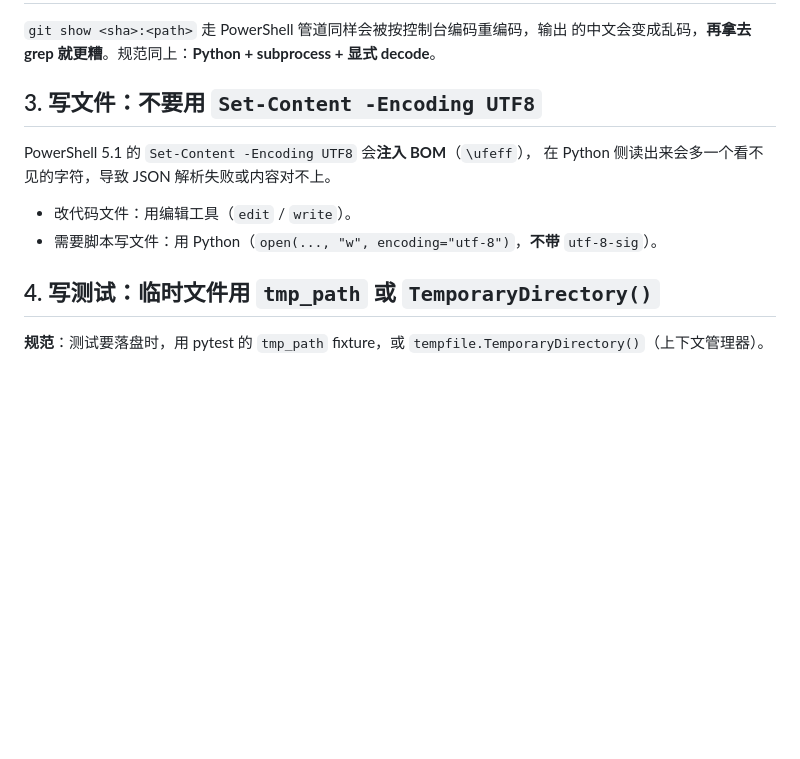
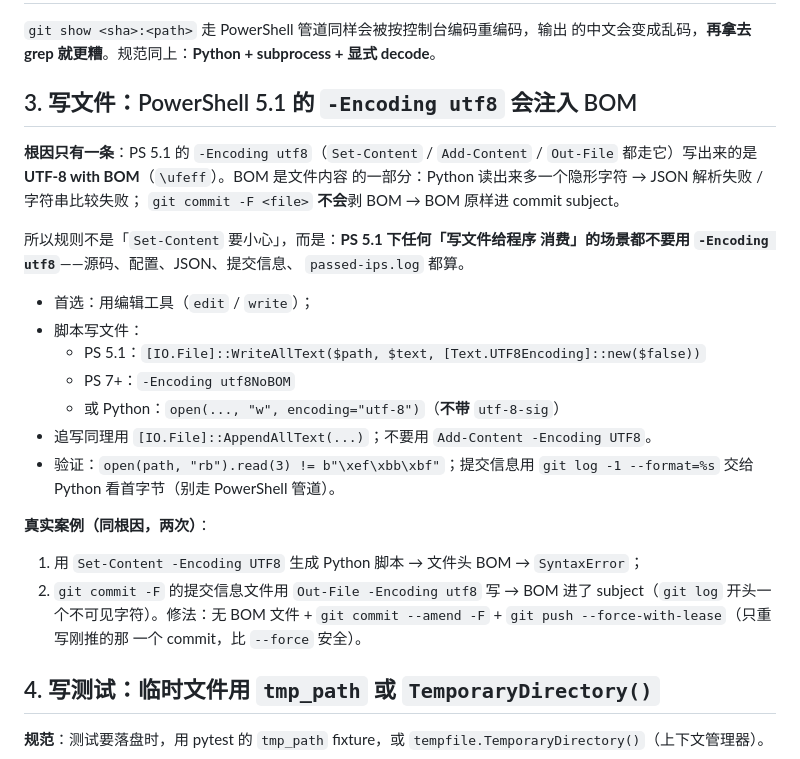
Before and after one commit to 200111226011qw-debug/cf-ip-screener, a Markdown page: docs/ops-checklist.md, the part around the change. Drawn GitHub-style; blank space fills up the shorter version.

Commit message:
docs(ops): 合并 BOM 坑为一条根因（PS 5.1 -Encoding utf8 写文件带 BOM），补提交信息/追写/验证方式

```diff
--- a/docs/ops-checklist.md
+++ b/docs/ops-checklist.md
@@ -70,14 +70,34 @@ print(len([l for l in lines if "域名可达" in l]))    # → 5
 的中文会变成乱码，**再拿去 grep 就更糟**。规范同上：**Python + subprocess +
 显式 decode**。
 
-## 3. 写文件：不要用 `Set-Content -Encoding UTF8`
+## 3. 写文件：PowerShell 5.1 的 `-Encoding utf8` 会注入 BOM
 
-PowerShell 5.1 的 `Set-Content -Encoding UTF8` 会**注入 BOM**（`\ufeff`），
-在 Python 侧读出来会多一个看不见的字符，导致 JSON 解析失败或内容对不上。
+**根因只有一条**：PS 5.1 的 `-Encoding utf8`（`Set-Content` / `Add-Content` /
+`Out-File` 都走它）写出来的是 **UTF-8 with BOM**（`\ufeff`）。BOM 是文件内容
+的一部分：Python 读出来多一个隐形字符 → JSON 解析失败 / 字符串比较失败；
+`git commit -F <file>` **不会**剥 BOM → BOM 原样进 commit subject。
 
-- 改代码文件：用编辑工具（`edit` / `write`）。
-- 需要脚本写文件：用 Python（`open(..., "w", encoding="utf-8")`，**不带**
-  `utf-8-sig`）。
+所以规则不是「`Set-Content` 要小心」，而是：**PS 5.1 下任何「写文件给程序
+消费」的场景都不要用 `-Encoding utf8`**——源码、配置、JSON、提交信息、
+`passed-ips.log` 都算。
+
+- 首选：用编辑工具（`edit` / `write`）；
+- 脚本写文件：
+  - PS 5.1：`[IO.File]::WriteAllText($path, $text, [Text.UTF8Encoding]::new($false))`
+  - PS 7+：`-Encoding utf8NoBOM`
+  - 或 Python：`open(..., "w", encoding="utf-8")`（**不带** `utf-8-sig`）
+- 追写同理用 `[IO.File]::AppendAllText(...)`；不要用 `Add-Content -Encoding UTF8`。
+- 验证：`open(path, "rb").read(3) != b"\xef\xbb\xbf"`；提交信息用
+  `git log -1 --format=%s` 交给 Python 看首字节（别走 PowerShell 管道）。
+
+**真实案例（同根因，两次）**：
+
+1. 用 `Set-Content -Encoding UTF8` 生成 Python 脚本 → 文件头 BOM →
+   `SyntaxError`；
+2. `git commit -F` 的提交信息文件用 `Out-File -Encoding utf8` 写 → BOM 进了
+   subject（`git log` 开头一个不可见字符）。修法：无 BOM 文件 +
+   `git commit --amend -F` + `git push --force-with-lease`（只重写刚推的那
+   一个 commit，比 `--force` 安全）。
 
 ## 4. 写测试：临时文件用 `tmp_path` 或 `TemporaryDirectory()`
 
```
